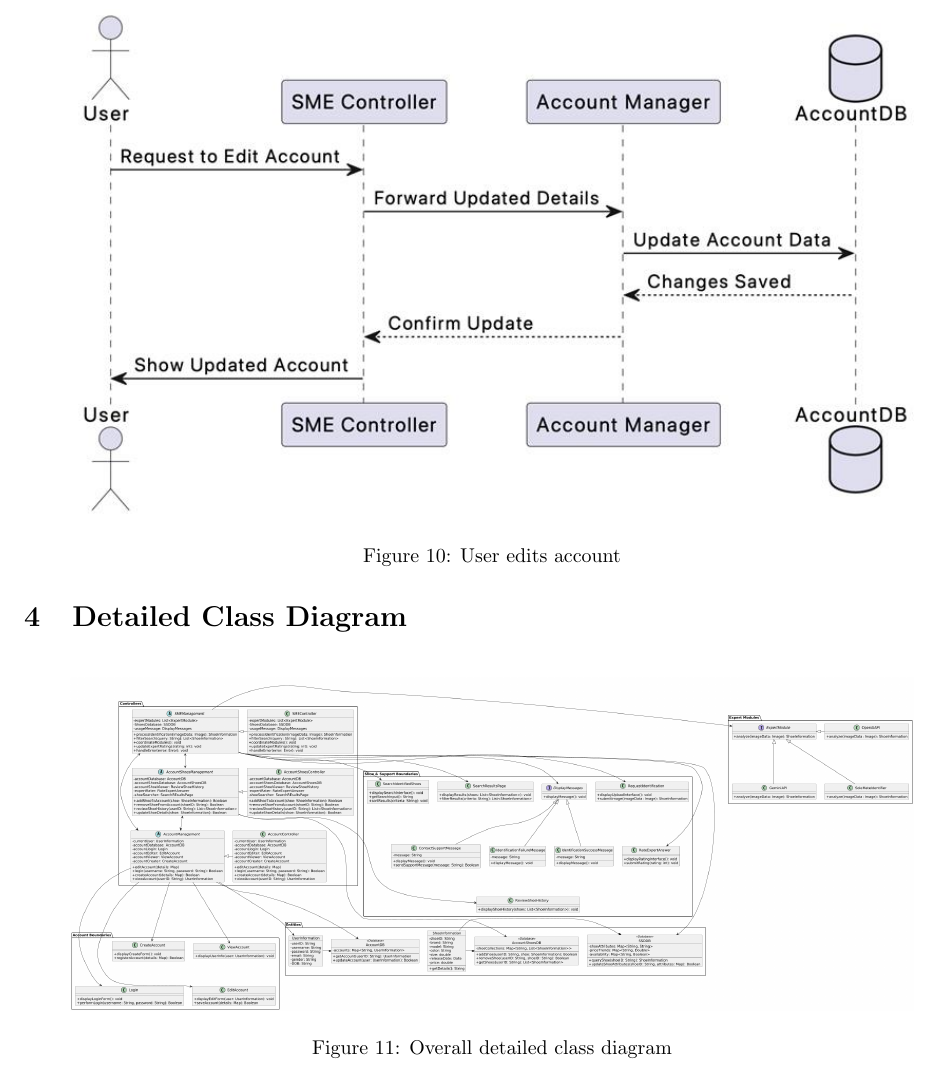
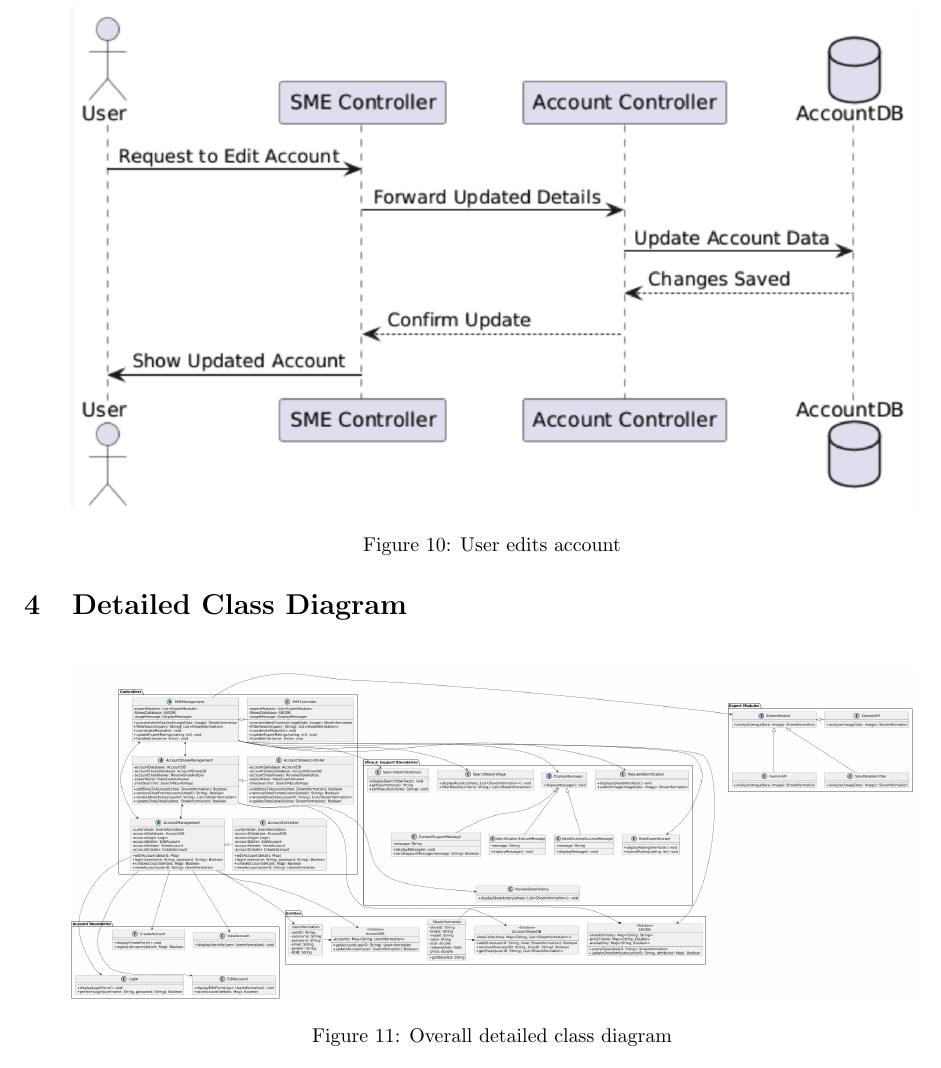
Before and after one commit to v5run/SoleMate, a LaTeX document (D3/SE3A04_D3_Template.tex): part of page 8 of 11, cut so that both start at the same text. Compiled offline with pdfLaTeX.

Commit message:
updated seq diagram

```diff
--- a/D3/SE3A04_D3_Template.tex
+++ b/D3/SE3A04_D3_Template.tex
@@ -135,7 +135,7 @@ This section should provide an brief overview of the entire document.
 
 \begin{figure}[H]
     \centering
-    \includegraphics[width=0.9\textwidth]{S3/image (7).jpeg}
+    \includegraphics[width=0.9\textwidth]{S3/image (7).png}
 	\caption{User edits account}
 \end{figure}
 
```
Also changed, not shown: D3/S3/image (1).png, D3/S3/image (7).jpeg (deleted), D3/S3/image (7).png (added), D3/SE3A04_D3_Template.pdf, 5 other files.
